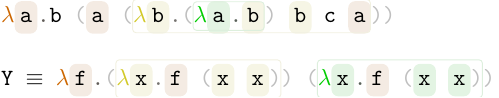
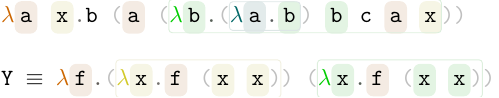
Before and after one commit to EagleoutIce/latex-lambda-calculus-visualizer, a LaTeX problem sheet (example.tex, which reads lc-visualizer.sty): part of the page, cut so that both start at the same text. Compiled offline with pdfLaTeX.

Commit message:
first support for multiple

```diff
--- a/example.tex
+++ b/example.tex
@@ -8,7 +8,7 @@
 \begin{document}
 \preview
 \begin{minipage}{.625\linewidth}%
-\LC{\\a.\b (\a (\\b.(\\a.\b) \b \c \a))}%
+\LC{\\{a,x}.\b (\a (\\b.(\\a.\b) \b \c \a \x))}%
 \bigskip
 
 \LC{\Y \equiv \\f.(\\x.\f (\x \x)) (\\x.\f (\x \x))}
--- a/lc-visualizer.sty
+++ b/lc-visualizer.sty
@@ -89,19 +89,28 @@
    % TODO work with RLC in mathmode (mbox? -> linebreaks?)
 }
 \newcommand*\lc@lambda[2][]{%
+   \@tempcnta\z@
+   % TODO: allow custom colors for multiple letters?
+   \@for\@letter:={#2}\do{%
       % if nothing is selected, we use the colorcycle
       \ifstrempty{#1}{\lc@colorcycle}{\edef\@col{#1}}% otherwise, use the picked color
       % ensure a unique index
       \stepcounter{lc@markerindex}%
       % now store the lambdaindex with the current nestinglevel:
       % by adding a hook to the nesting level of the lambda, first it is reached on a closing brace we draw
-   % TODO deal with outermost no-bracket level => we do not draw
+      % deal with outermost no-bracket level? => we do not draw
       \expandafter\xdef\csname lc@lambdacolor@\the\c@lc@markerindex\endcsname{\@col}%
       \expandafter\xappto\csname lc@lambdas\the\c@lc@bracketlevel\endcsname{{\the\c@lc@markerindex}}%
       % \typeout{Added \the\c@lc@markerindex. Now at: \csname lc@lambdas\the\c@lc@bracketlevel\endcsname}%
-   \tikzmarknode{lc@\the\c@lc@markerindex}{%
+      % only draw lambda symbol if first in comfort
+      \tikzmarknode{lc@\the\c@lc@markerindex}{\ifnum\the\@tempcnta<\@ne
+         % TODO: mixin for lambda symbol
          \ensuremath{\color{\@col!80!black}\lc@lambdasymbol}%
-   }\expandafter\lc@colorvar\expandafter{\@col}{#2}%
+         \else\phantom{\ensuremath{\lc@lambdasymbol}}\fi
+      }%
+      \expandafter\expandafter\expandafter\lc@colorvar\expandafter\expandafter\expandafter{\expandafter\@col\expandafter}\expandafter{\@letter}%
+      \advance\@tempcnta\@ne
+   }%
 }%
 
 % TODO replacements like \cons
```
Lines whose indentation alone changed are shown as unchanged.
